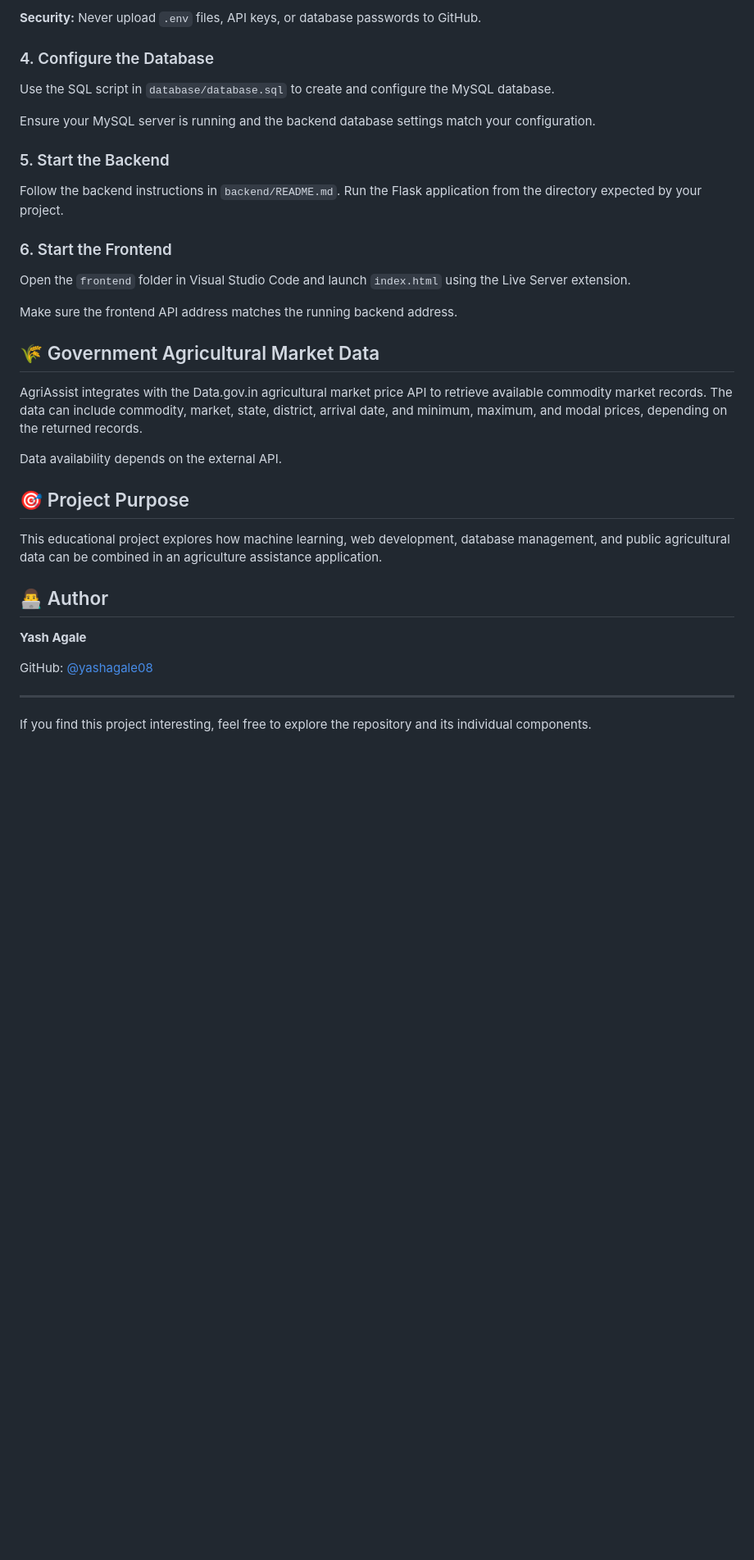
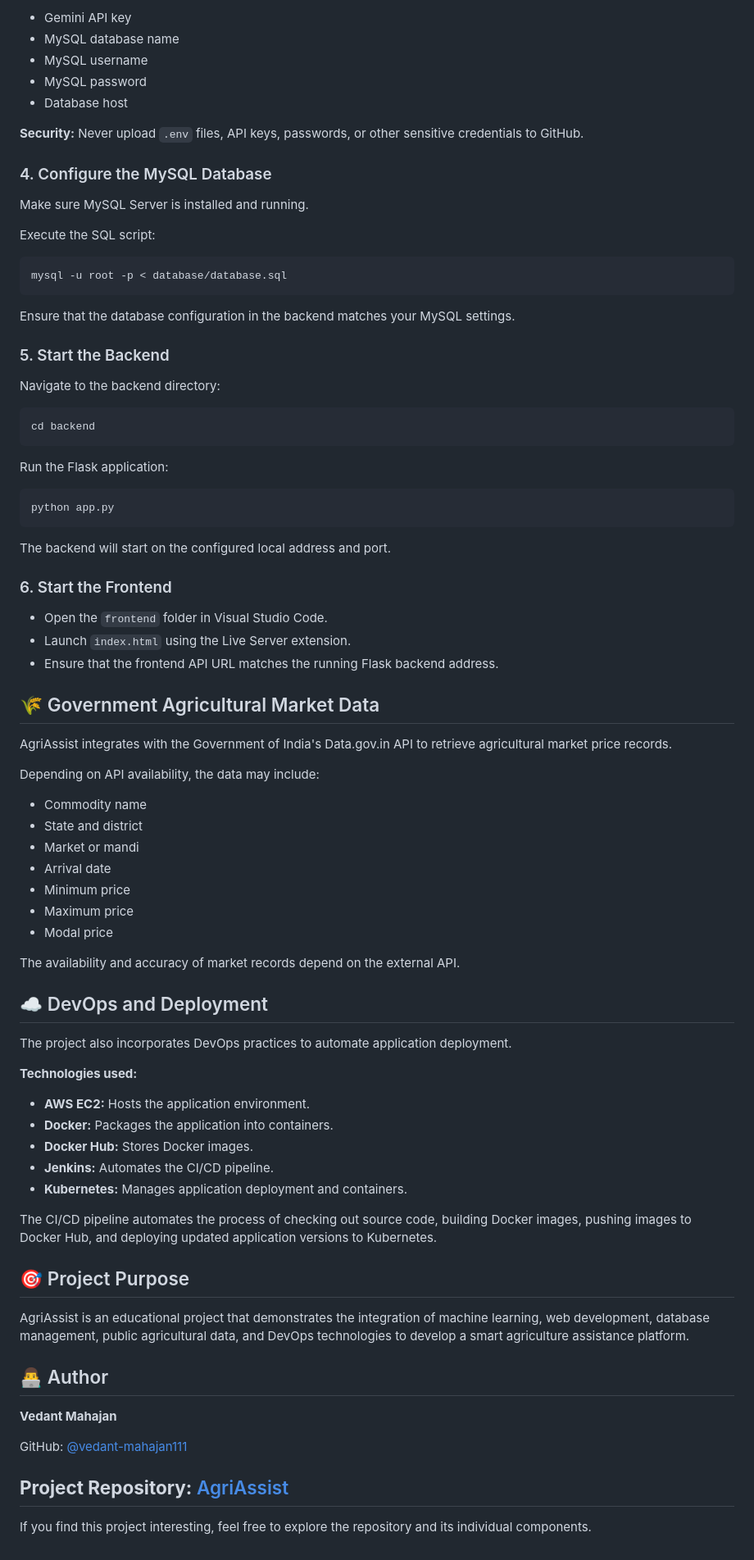
Before and after one commit to vedant-mahajan111/AgriAssist, a Markdown page: README.md, the part around one of its changes. Shown at 82% size. GitHub-like rendering; blank space fills up the shorter version.

Commit message:
Revise README for clarity and updates
Updated README to enhance clarity and consistency in descriptions, added details about environment variables, and corrected author information.

````diff
--- a/README.md
+++ b/README.md
@@ -76,38 +83,87 @@ Create a local `.env` file in the appropriate backend directory and configure th
 
-**Security:** Never upload `.env` files, API keys, or database passwords to GitHub.
+- Gemini API key
+- MySQL database name
+- MySQL username
+- MySQL password
+- Database host
 
-### 4. Configure the Database
+**Security:** Never upload `.env` files, API keys, passwords, or other sensitive credentials to GitHub.
 
-Use the SQL script in `database/database.sql` to create and configure the MySQL database.
+### 4. Configure the MySQL Database
 
-Ensure your MySQL server is running and the backend database settings match your configuration.
+Make sure MySQL Server is installed and running.
+
+Execute the SQL script:
+
+```bash
+mysql -u root -p < database/database.sql
+```
+
+Ensure that the database configuration in the backend matches your MySQL settings.
 
 ### 5. Start the Backend
 
-Follow the backend instructions in `backend/README.md`. Run the Flask application from the directory expected by your project.
+Navigate to the backend directory:
+
+```bash
+cd backend
+```
+
+Run the Flask application:
+
+```bash
+python app.py
+```
+
+The backend will start on the configured local address and port.
 
 ### 6. Start the Frontend
 
-Open the `frontend` folder in Visual Studio Code and launch `index.html` using the Live Server extension.
-
-Make sure the frontend API address matches the running backend address.
+- Open the `frontend` folder in Visual Studio Code.
+- Launch `index.html` using the Live Server extension.
+- Ensure that the frontend API URL matches the running Flask backend address.
 
 ## 🌾 Government Agricultural Market Data
 
-AgriAssist integrates with the Data.gov.in agricultural market price API to retrieve available commodity market records. The data can include commodity, market, state, district, arrival date, and minimum, maximum, and modal prices, depending on the returned records.
+AgriAssist integrates with the Government of India's Data.gov.in API to retrieve agricultural market price records.
 
-Data availability depends on the external API.
+Depending on API availability, the data may include:
+
+- Commodity name
+- State and district
+- Market or mandi
+- Arrival date
+- Minimum price
+- Maximum price
+- Modal price
+
+The availability and accuracy of market records depend on the external API.
+
+## ☁️ DevOps and Deployment
+
+The project also incorporates DevOps practices to automate application deployment.
+
+**Technologies used:**
+
+- **AWS EC2:** Hosts the application environment.
+- **Docker:** Packages the application into containers.
+- **Docker Hub:** Stores Docker images.
+- **Jenkins:** Automates the CI/CD pipeline.
+- **Kubernetes:** Manages application deployment and containers.
+
+The CI/CD pipeline automates the process of checking out source code, building Docker images, pushing images to Docker Hub, and deploying updated application versions to Kubernetes.
 
 ## 🎯 Project Purpose
 
-This educational project explores how machine learning, web development, database management, and public agricultural data can be combined in an agriculture assistance application.
+AgriAssist is an educational project that demonstrates the integration of machine learning, web development, database management, public agricultural data, and DevOps technologies to develop a smart agriculture assistance platform.
 
 ## 👨‍💻 Author
 
-**Yash Agale**
+**Vedant Mahajan**
 
-GitHub: [@yashagale08](https://github.com/yashagale08)
+GitHub: [@vedant-mahajan111](https://github.com/vedant-mahajan111)
 
+**Project Repository:** [AgriAssist](https://github.com/vedant-mahajan111/AgriAssist)
 ---
 
 If you find this project interesting, feel free to explore the repository and its individual components.
````
Also changed, not shown: other parts of README.md (+24 -17 lines).
